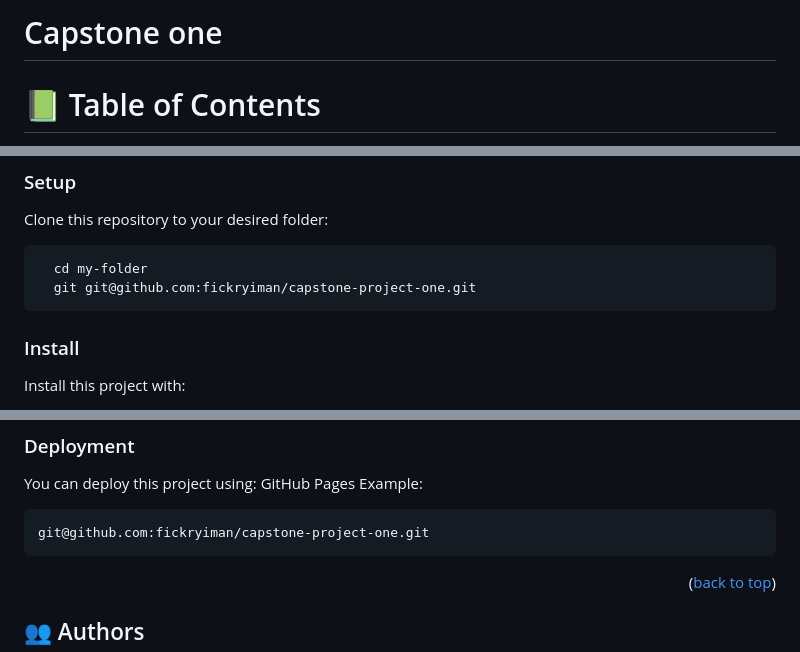
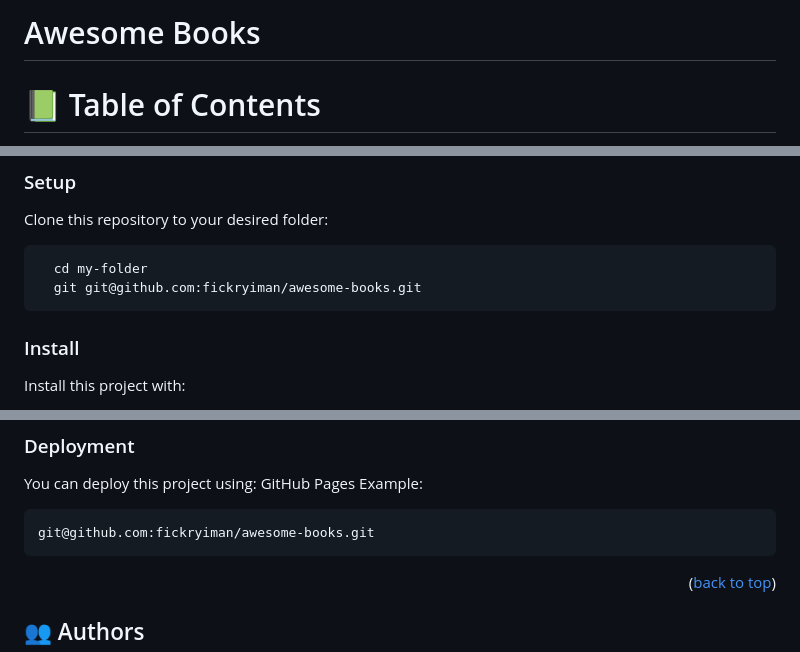
Before and after one commit to fickryiman/awesome-books, a Markdown page: README.md, 3 parts joined by grey strips. Rendered like a GitHub page.

````diff
--- a/README.md
+++ b/README.md
@@ -1,6 +1,6 @@
 <a name="readme-top"></a>
 
-<h1>Capstone one</h1>
+<h1>Awesome Books</h1>
 
 <!-- TABLE OF CONTENTS -->
 # 📗 Table of Contents
@@ -125,7 +146,7 @@ Clone this repository to your desired folder:
 
 ```sh
   cd my-folder
-  git git@github.com:fickryiman/capstone-project-one.git
+  git git@github.com:fickryiman/awesome-books.git
 ```
 
 
@@ -163,7 +184,7 @@ You can deploy this project using:
 GitHub Pages
 Example:
 ```sh
-git@github.com:fickryiman/capstone-project-one.git
+git@github.com:fickryiman/awesome-books.git
 ```
 
 <p align="right">(<a href="#readme-top">back to top</a>)</p>
````
Also changed, not shown: other parts of README.md (+26 -5 lines), images/awesome_books_basic_ui.png (added), images/awesome_books_core_elements.png (added), images/awesome_books_full_website.png (added).
